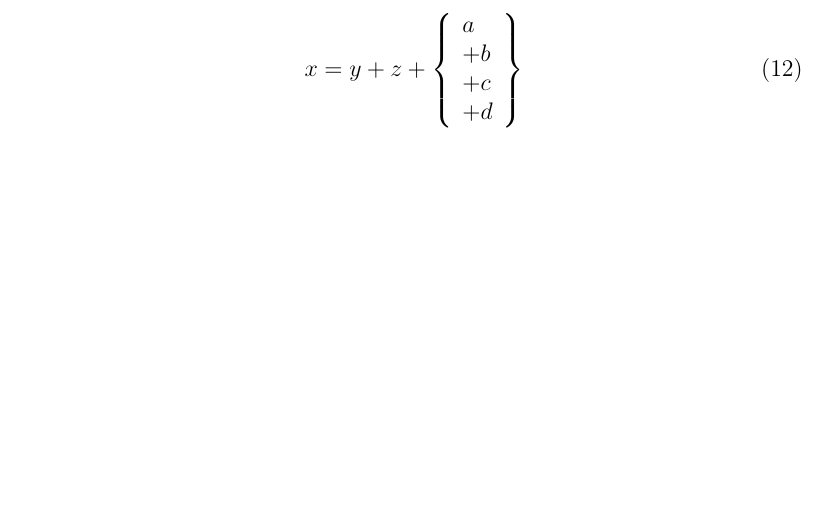
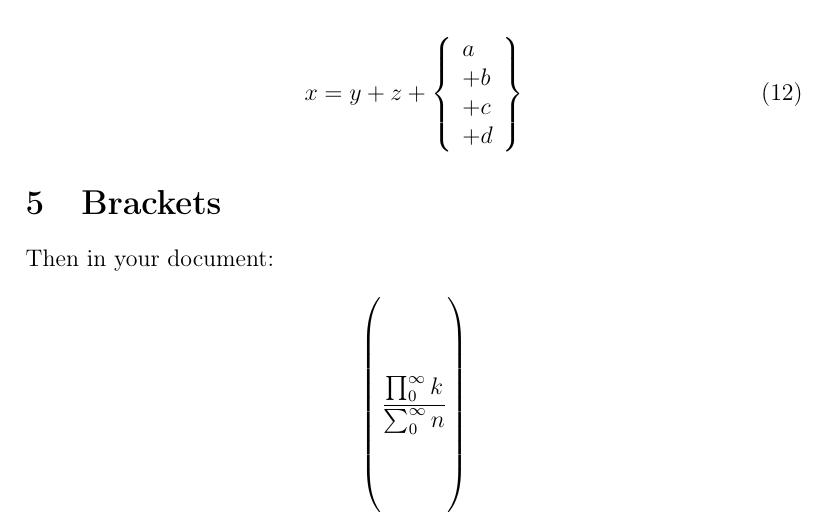
Before and after one commit to FanWangEcon/Tex4Econ, a LaTeX document (_other/equation/multilines.tex): part of page 5 of 5, cut so that both start at the same text, the shorter picture padded with empty space. Compiled offline with pdfLaTeX.

Commit message:
large bracket

```diff
--- a/_other/equation/multilines.tex
+++ b/_other/equation/multilines.tex
@@ -234,4 +234,14 @@ Using Array, fonts are larger under max:
     \right\}
 \end{align}
 
+\section{Brackets}
+
+Then in your document:
+
+\[
+\left(\rule{0cm}{2cm}
+ \frac{\prod_0^\infty k}{\sum_0^\infty n}
+\right)
+\]
+
 \end{document}
```
